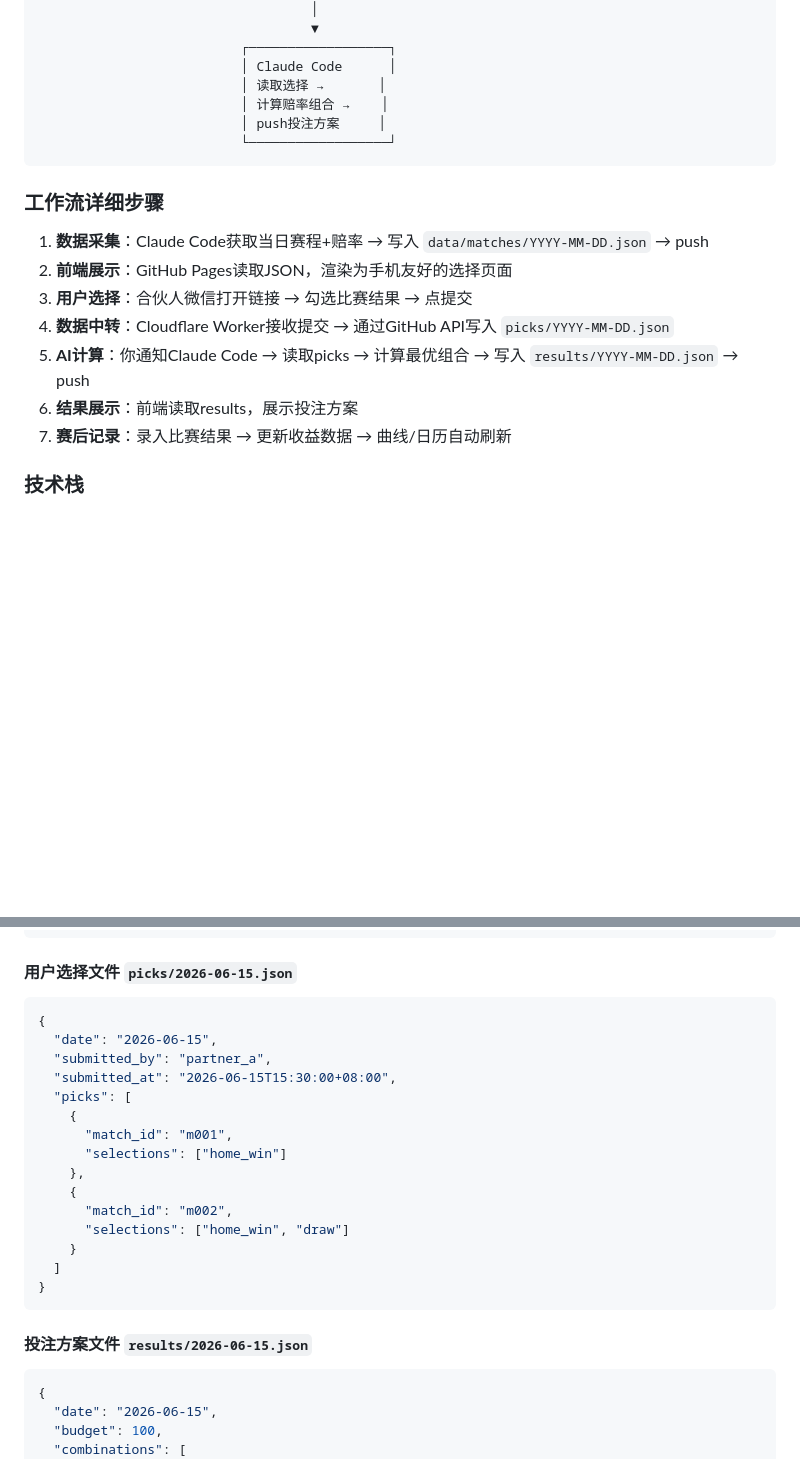
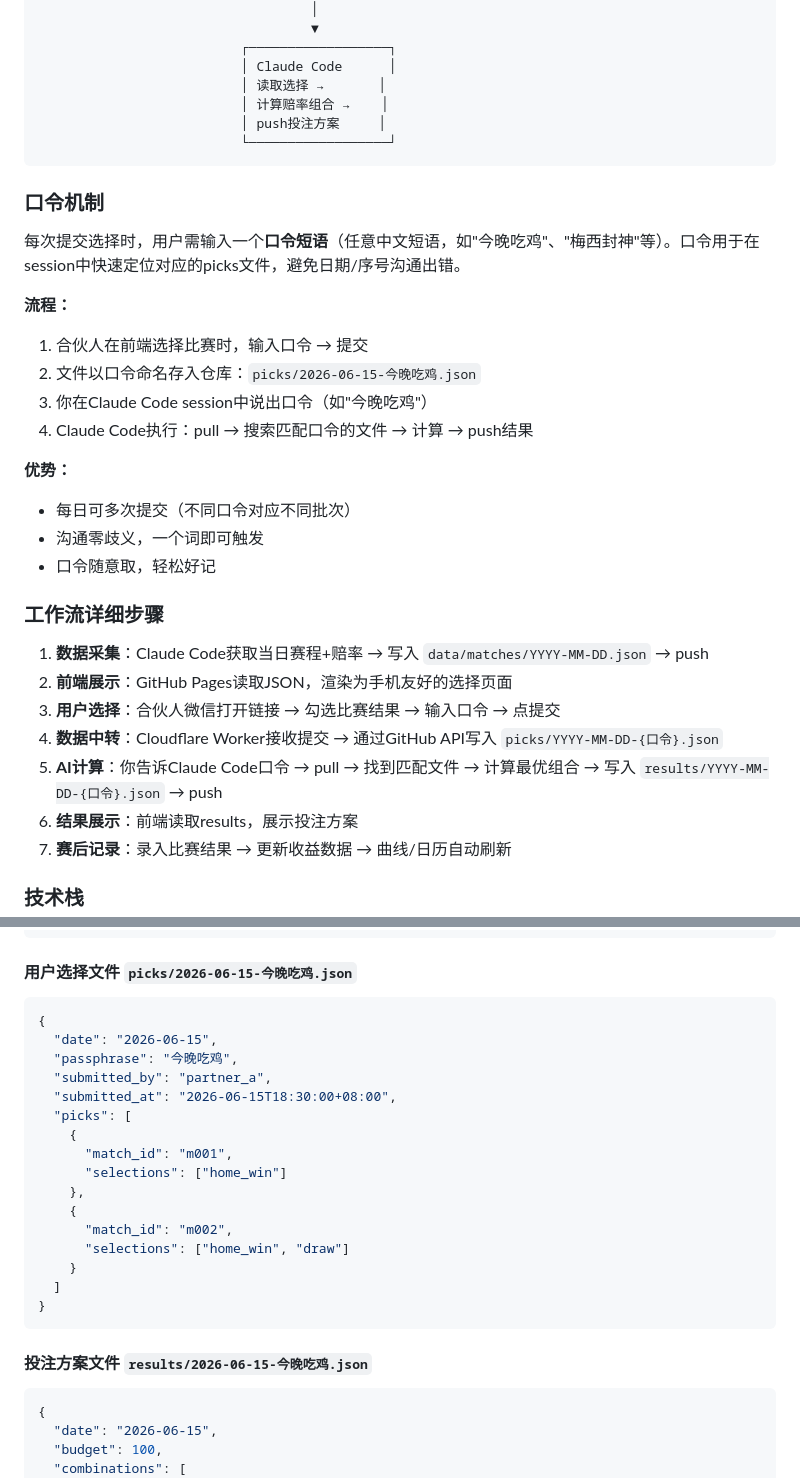
Before and after one commit to JackYu1981/worldcup, a Markdown page: docs/strategy-design.md, 2 parts joined by grey strips. GitHub-like rendering; blank space fills up the shorter version.

Commit message:
Add passphrase mechanism for pick file identification
Users input a short passphrase (e.g. "今晚吃鸡") when submitting picks.
File named with passphrase, Claude Code locates it by passphrase in session.
Supports multiple submissions per day with different passphrases.

````diff
--- a/docs/strategy-design.md
+++ b/docs/strategy-design.md
@@ -42,13 +42,28 @@
                           └──────────────────┘
 ```
 
+### 口令机制
+
+每次提交选择时，用户需输入一个**口令短语**（任意中文短语，如"今晚吃鸡"、"梅西封神"等）。口令用于在session中快速定位对应的picks文件，避免日期/序号沟通出错。
+
+**流程：**
+1. 合伙人在前端选择比赛时，输入口令 → 提交
+2. 文件以口令命名存入仓库：`picks/2026-06-15-今晚吃鸡.json`
+3. 你在Claude Code session中说出口令（如"今晚吃鸡"）
+4. Claude Code执行：pull → 搜索匹配口令的文件 → 计算 → push结果
+
+**优势：**
+- 每日可多次提交（不同口令对应不同批次）
+- 沟通零歧义，一个词即可触发
+- 口令随意取，轻松好记
+
 ### 工作流详细步骤
 
 1. **数据采集**：Claude Code获取当日赛程+赔率 → 写入 `data/matches/YYYY-MM-DD.json` → push
 2. **前端展示**：GitHub Pages读取JSON，渲染为手机友好的选择页面
-3. **用户选择**：合伙人微信打开链接 → 勾选比赛结果 → 点提交
-4. **数据中转**：Cloudflare Worker接收提交 → 通过GitHub API写入 `picks/YYYY-MM-DD.json`
-5. **AI计算**：你通知Claude Code → 读取picks → 计算最优组合 → 写入 `results/YYYY-MM-DD.json` → push
+3. **用户选择**：合伙人微信打开链接 → 勾选比赛结果 → 输入口令 → 点提交
+4. **数据中转**：Cloudflare Worker接收提交 → 通过GitHub API写入 `picks/YYYY-MM-DD-{口令}.json`
+5. **AI计算**：你告诉Claude Code口令 → pull → 找到匹配文件 → 计算最优组合 → 写入 `results/YYYY-MM-DD-{口令}.json` → push
 6. **结果展示**：前端读取results，展示投注方案
 7. **赛后记录**：录入比赛结果 → 更新收益数据 → 曲线/日历自动刷新
 
@@ -86,12 +101,13 @@
 }
 ```
 
-#### 用户选择文件 `picks/2026-06-15.json`
+#### 用户选择文件 `picks/2026-06-15-今晚吃鸡.json`
 ```json
 {
   "date": "2026-06-15",
+  "passphrase": "今晚吃鸡",
   "submitted_by": "partner_a",
-  "submitted_at": "2026-06-15T15:30:00+08:00",
+  "submitted_at": "2026-06-15T18:30:00+08:00",
   "picks": [
     {
       "match_id": "m001",
@@ -105,7 +121,7 @@
 }
 ```
 
-#### 投注方案文件 `results/2026-06-15.json`
+#### 投注方案文件 `results/2026-06-15-今晚吃鸡.json`
 ```json
 {
   "date": "2026-06-15",
````
